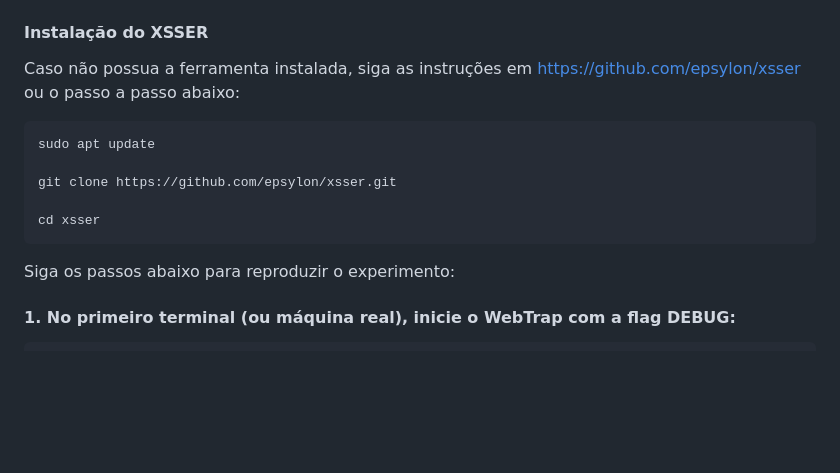
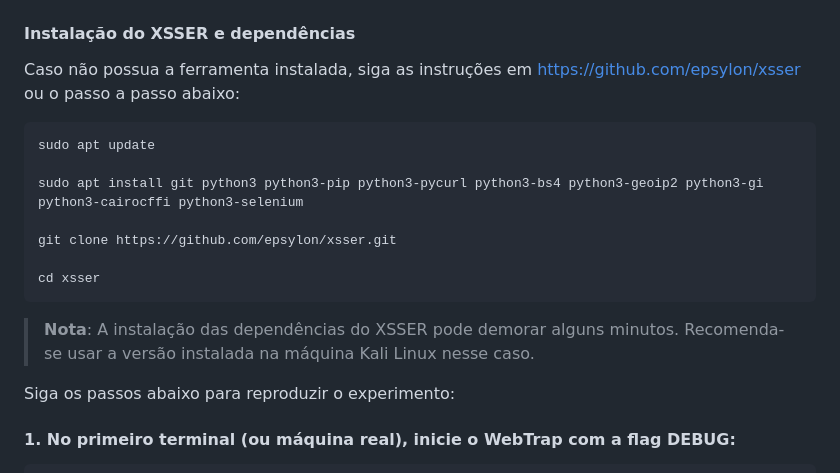
Before and after one commit to pedro-hfw/webtrap-sbseg26, a Markdown page: README.md, the part around the change. Rendered like a GitHub page; blank space fills up the shorter version.

Commit message:
fixed xsser installation bug in readme

````diff
--- a/README.md
+++ b/README.md
@@ -1110,17 +1110,21 @@ Este experimento visa reproduzir os resultados obtidos na **Tabela 5** do artigo
 
 <img src="img/reivindicacao_4.png" width="600">
 
-#### Instalação do XSSER
+#### Instalação do XSSER e dependências
 
 Caso não possua a ferramenta instalada, siga as instruções em https://github.com/epsylon/xsser ou o passo a passo abaixo:
 
 ```bash
 sudo apt update
 
+sudo apt install git python3 python3-pip python3-pycurl python3-bs4 python3-geoip2 python3-gi python3-cairocffi python3-selenium
+
 git clone https://github.com/epsylon/xsser.git
 
 cd xsser
 ```
+
+> **Nota**: A instalação das dependências do XSSER pode demorar alguns minutos. Recomenda-se usar a versão instalada na máquina Kali Linux nesse caso.
 
 Siga os passos abaixo para reproduzir o experimento:
 
````
